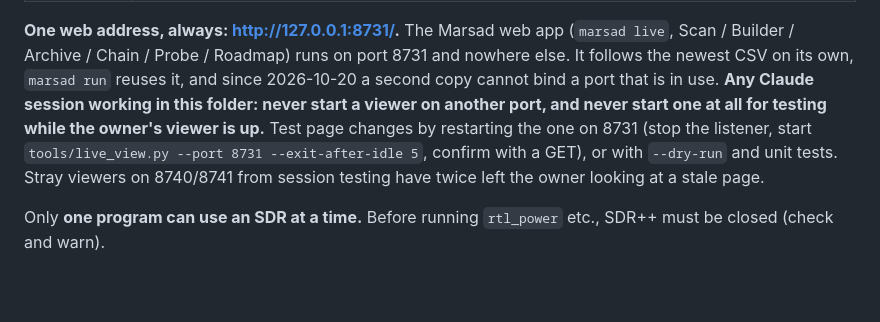
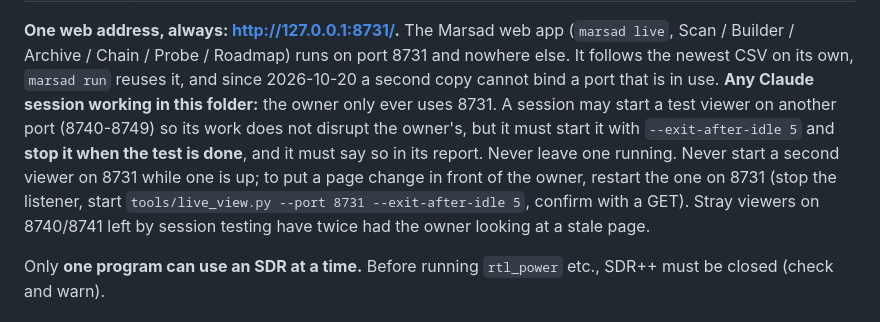
Before and after one commit to kenogen-dev/marsad, a Markdown page: CLAUDE.md, the part around the change. Rendered like a GitHub page; blank space fills up the shorter version.

Commit message:
CLAUDE.md: test viewers on other ports are fine if they time out and are stopped afterwards
Co-Authored-By: Claude Fable 5.1 <noreply@anthropic.com>

```diff
--- a/CLAUDE.md
+++ b/CLAUDE.md
@@ -54,11 +54,13 @@ Never delete raw survey CSVs or recordings without asking.
 **One web address, always: http://127.0.0.1:8731/.** The Marsad web app (`marsad live`,
 Scan / Builder / Archive / Chain / Probe / Roadmap) runs on port 8731 and nowhere else. It
 follows the newest CSV on its own, `marsad run` reuses it, and since 2026-10-20 a second copy
-cannot bind a port that is in use. **Any Claude session working in this folder: never start a
-viewer on another port, and never start one at all for testing while the owner's viewer is up.**
-Test page changes by restarting the one on 8731 (stop the listener, start `tools/live_view.py
---port 8731 --exit-after-idle 5`, confirm with a GET), or with `--dry-run` and unit tests. Stray
-viewers on 8740/8741 from session testing have twice left the owner looking at a stale page.
+cannot bind a port that is in use. **Any Claude session working in this folder:** the owner only ever uses 8731. A session may
+start a test viewer on another port (8740-8749) so its work does not disrupt the owner's, but it
+must start it with `--exit-after-idle 5` and **stop it when the test is done**, and it must say
+so in its report. Never leave one running. Never start a second viewer on 8731 while one is
+up; to put a page change in front of the owner, restart the one on 8731 (stop the listener,
+start `tools/live_view.py --port 8731 --exit-after-idle 5`, confirm with a GET). Stray viewers
+on 8740/8741 left by session testing have twice had the owner looking at a stale page.
 
 Only **one program can use an SDR at a time.** Before running `rtl_power` etc., SDR++ must be closed (check and warn).
 
```
